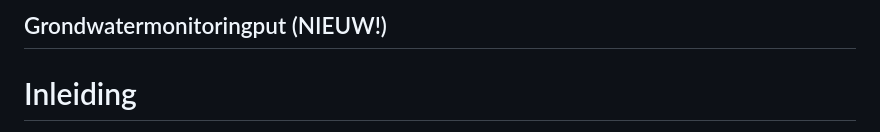
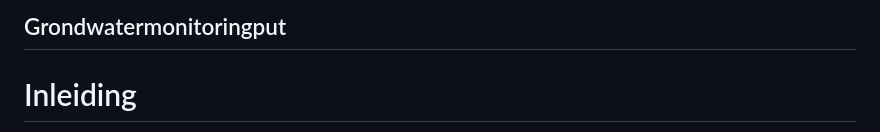
Before and after one commit to BROprogramma/GMW, a Markdown page: toelichting.md, the part around the change. Drawn GitHub-style.

```diff
--- a/toelichting.md
+++ b/toelichting.md
@@ -1,5 +1,5 @@
 [h2 is vereist vanwege ReSpec]: #
-<h2>Grondwatermonitoringput (NIEUW!)</h2>
+<h2>Grondwatermonitoringput</h2>
 
 # Inleiding
 De catalogus voor de grondwatermonitoringput beschrijft de gegevens die in de registratie ondergrond zijn opgenomen van putten die in het publieke domein worden gebruikt voor het monitoren van de hoeveelheid grondwater en de kwaliteit ervan.
```
